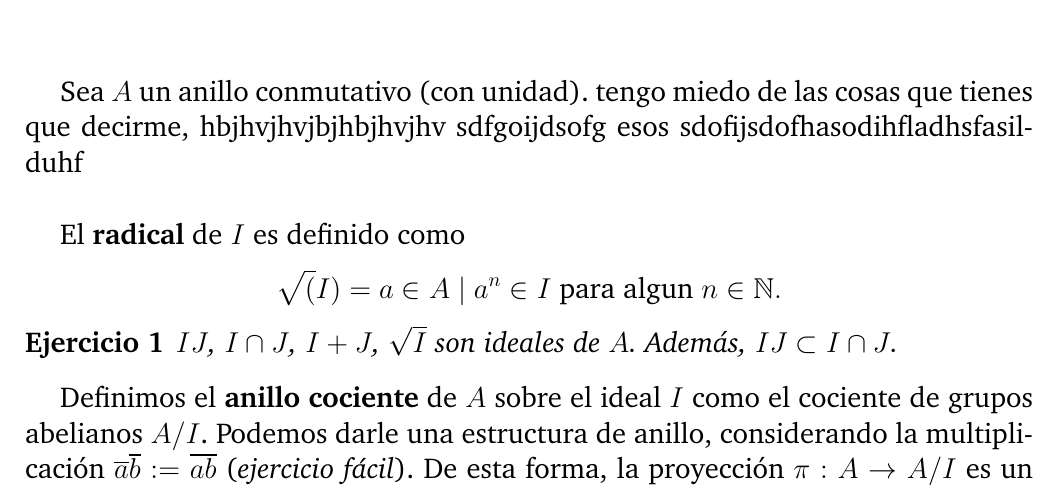
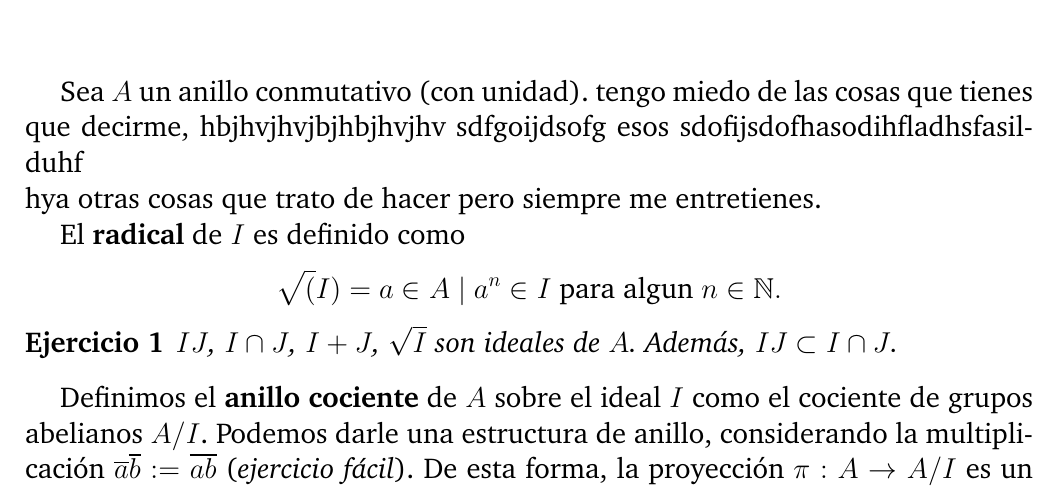
Before and after one commit to entropy-friend/Mis-Libros-de-Matema-tica, a LaTeX book (ALG COM BOOK/algcombook.tex): part of page 7 of 43, cut so that both start at the same text. Compiled offline with pdfLaTeX.

Commit message:
intento overleaf 1

```diff
--- a/ALG COM BOOK/algcombook.tex
+++ b/ALG COM BOOK/algcombook.tex
@@ -47,6 +47,7 @@
 
 %modulos generalizan a los ideales
 Sea $A$ un anillo conmutativo (con unidad). tengo miedo de las cosas que tienes que decirme, hbjhvjhvjbjhbjhvjhv sdfgoijdsofg esos sdofijsdofhasodihfladhsfasilduhf \\
+hya otras cosas que trato de hacer pero siempre me entretienes.
 %
 %Un \textbf{ideal} es un subconjunto no vacío $I$ de $A$ tal que
 %\begin{enumerate}
```
